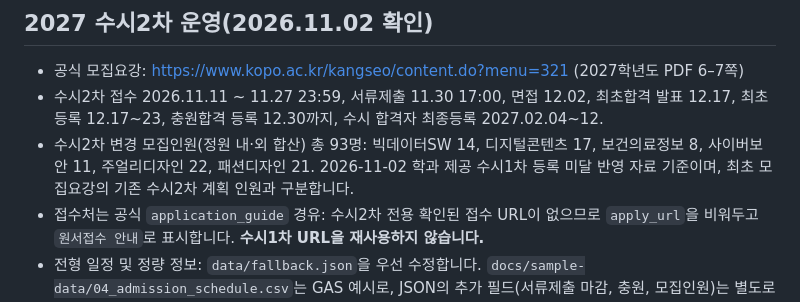
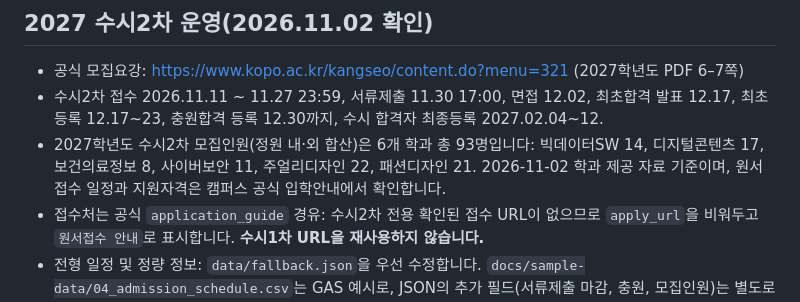
Before and after one commit to Hyeopgeon-Lee/k-bigdata-ipsi, a Markdown page: README.md, the part around the change. Drawn GitHub-style.

Commit message:
style(admissions): remove negative Susi 2 wording from README.md

```diff
--- a/README.md
+++ b/README.md
@@ -31,7 +31,7 @@ GitHub Pages는 `main` 브랜치 루트에서 배포하며 커스텀 도메인
 
 - 공식 모집요강: https://www.kopo.ac.kr/kangseo/content.do?menu=321 (2027학년도 PDF 6–7쪽)
 - 수시2차 접수 2026.11.11 ~ 11.27 23:59, 서류제출 11.30 17:00, 면접 12.02, 최초합격 발표 12.17, 최초등록 12.17~23, 충원합격 등록 12.30까지, 수시 합격자 최종등록 2027.02.04~12.
-- 수시2차 변경 모집인원(정원 내·외 합산) 총 93명: 빅데이터SW 14, 디지털콘텐츠 17, 보건의료정보 8, 사이버보안 11, 주얼리디자인 22, 패션디자인 21. 2026-11-02 학과 제공 수시1차 등록 미달 반영 자료 기준이며, 최초 모집요강의 기존 수시2차 계획 인원과 구분합니다.
+- 2027학년도 수시2차 모집인원(정원 내·외 합산)은 6개 학과 총 93명입니다: 빅데이터SW 14, 디지털콘텐츠 17, 보건의료정보 8, 사이버보안 11, 주얼리디자인 22, 패션디자인 21. 2026-11-02 학과 제공 자료 기준이며, 원서접수 일정과 지원자격은 캠퍼스 공식 입학안내에서 확인합니다.
 - 접수처는 공식 `application_guide` 경유: 수시2차 전용 확인된 접수 URL이 없으므로 `apply_url`을 비워두고 `원서접수 안내`로 표시합니다. **수시1차 URL을 재사용하지 않습니다.**
 - 전형 일정 및 정량 정보: `data/fallback.json`을 우선 수정합니다. `docs/sample-data/04_admission_schedule.csv`는 GAS 예시로, JSON의 추가 필드(서류제출 마감, 충원, 모집인원)는 별도로 관리합니다.
 - 날짜 카운트다운: Asia/Seoul 달력 날짜 기준. 휴대기기 타임존이 달라도 한국 기준 날짜로 표시.
```
